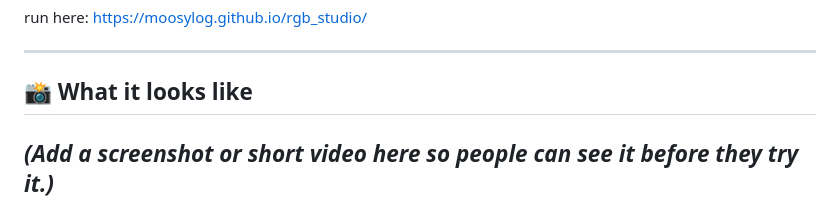
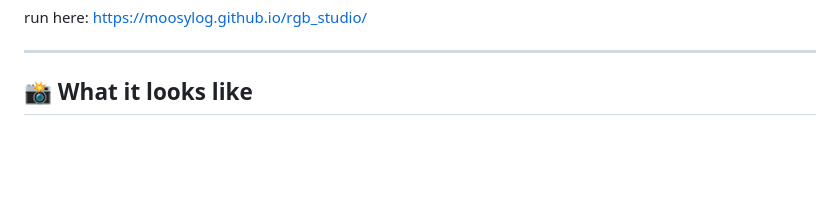
Before and after one commit to moosylog/rgb_studio, a Markdown page: README.md, the part around the change. GitHub-like rendering; blank space fills up the shorter version.

Commit message:
Update README to remove screenshot placeholder
Removed placeholder text for screenshot in README.

```diff
--- a/README.md
+++ b/README.md
@@ -12,7 +12,6 @@ run here: https://moosylog.github.io/rgb_studio/
 
 ## 📸 What it looks like
 
-*(Add a screenshot or short video here so people can see it before they try it.)*
 ![Screenshot](screenshot.gif)
 ---
 
```
